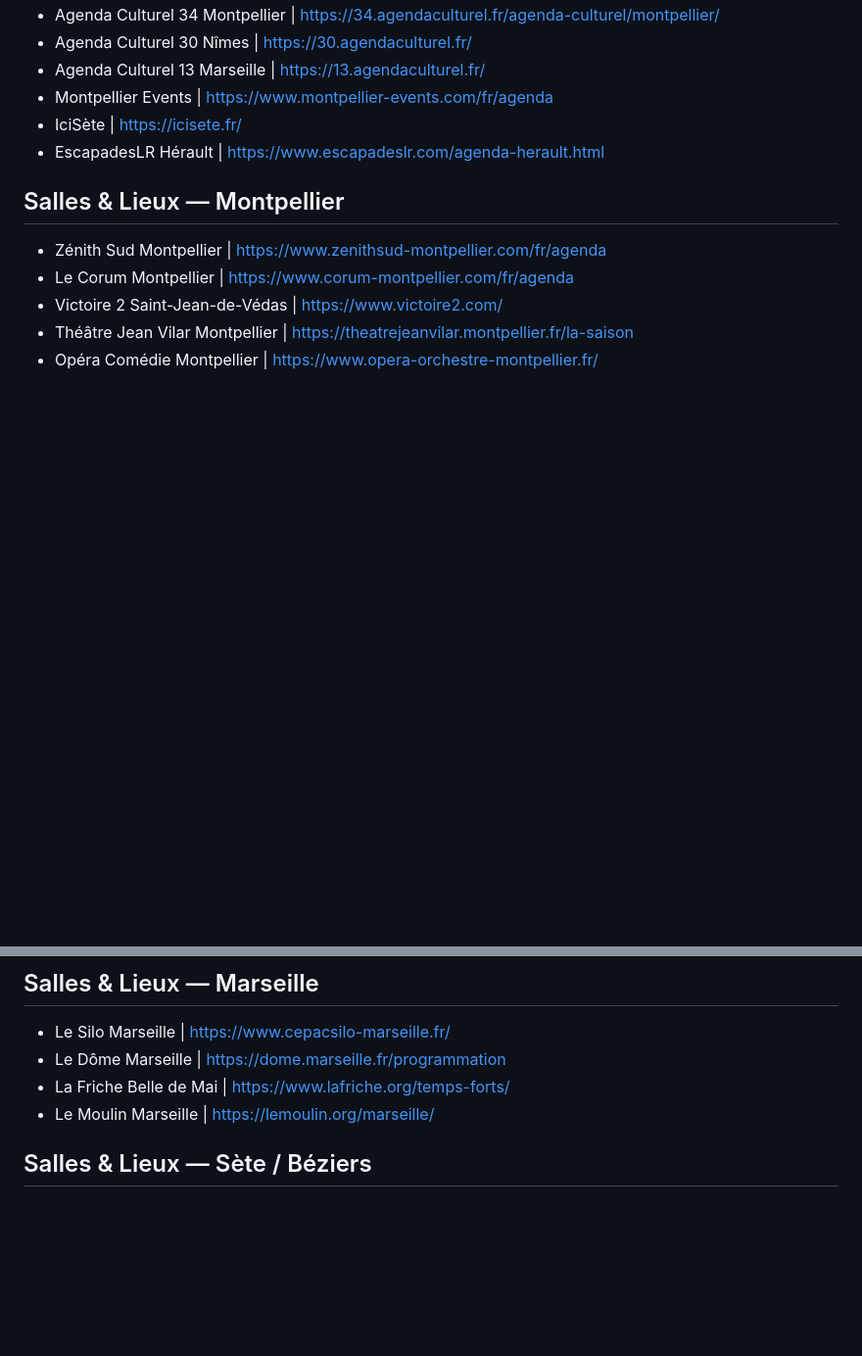
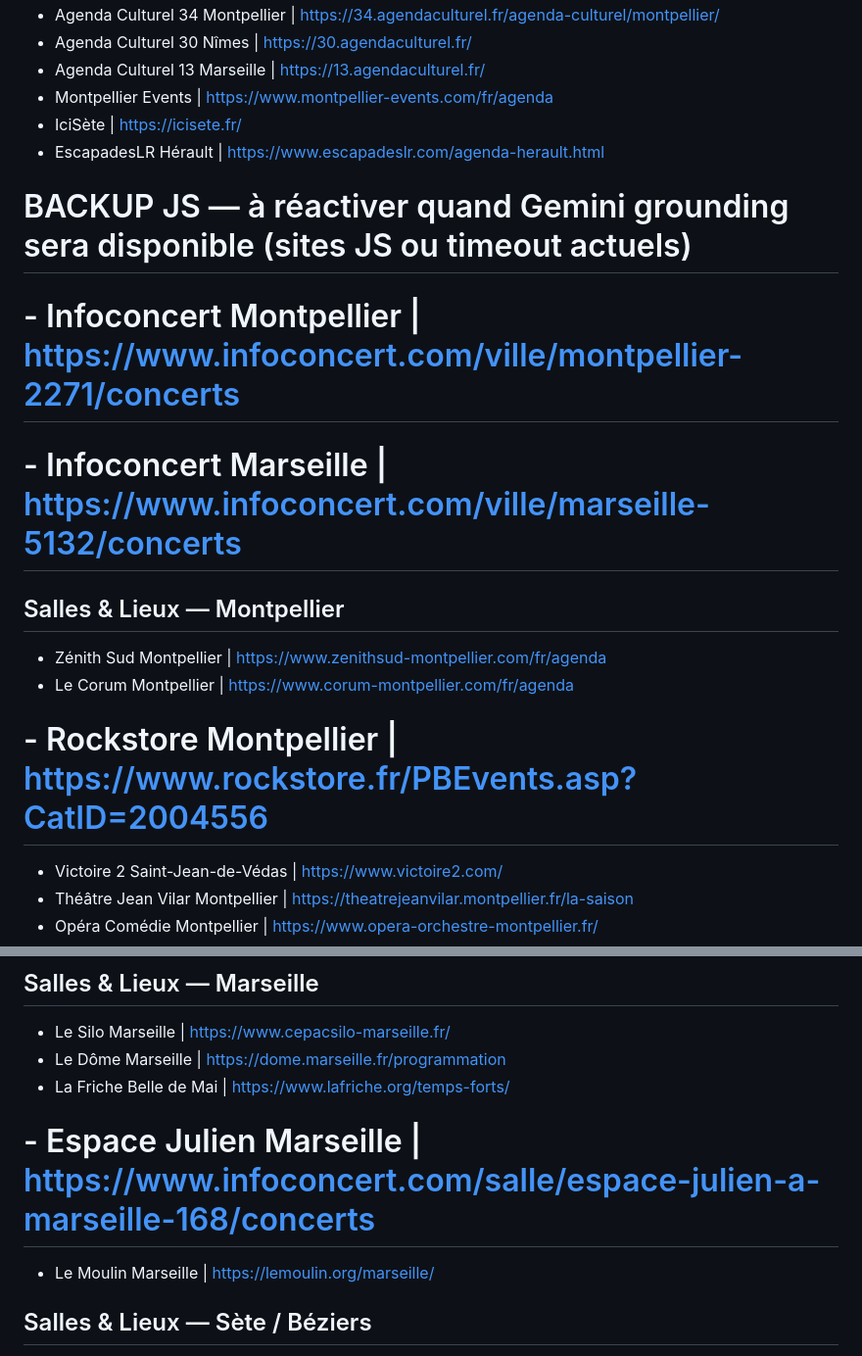
Before and after one commit to Lepachapacha/agenda-sorties, a Markdown page: sources.md, 2 parts joined by grey strips. Shown at 98% size. Rendered like a GitHub page; blank space fills up the shorter version.

Commit message:
fix: sources JS en commentaire (backup pour Gemini grounding futur)

```diff
--- a/sources.md
+++ b/sources.md
@@ -14,10 +14,14 @@
 - Montpellier Events | https://www.montpellier-events.com/fr/agenda
 - IciSète | https://icisete.fr/
 - EscapadesLR Hérault | https://www.escapadeslr.com/agenda-herault.html
+# BACKUP JS — à réactiver quand Gemini grounding sera disponible (sites JS ou timeout actuels)
+# - Infoconcert Montpellier | https://www.infoconcert.com/ville/montpellier-2271/concerts
+# - Infoconcert Marseille | https://www.infoconcert.com/ville/marseille-5132/concerts
 
 ## Salles & Lieux — Montpellier
 - Zénith Sud Montpellier | https://www.zenithsud-montpellier.com/fr/agenda
 - Le Corum Montpellier | https://www.corum-montpellier.com/fr/agenda
+# - Rockstore Montpellier | https://www.rockstore.fr/PBEvents.asp?CatID=2004556
 - Victoire 2 Saint-Jean-de-Védas | https://www.victoire2.com/
 - Théâtre Jean Vilar Montpellier | https://theatrejeanvilar.montpellier.fr/la-saison
 - Opéra Comédie Montpellier | https://www.opera-orchestre-montpellier.fr/
@@ -34,6 +38,7 @@
 - Le Silo Marseille | https://www.cepacsilo-marseille.fr/
 - Le Dôme Marseille | https://dome.marseille.fr/programmation
 - La Friche Belle de Mai | https://www.lafriche.org/temps-forts/
+# - Espace Julien Marseille | https://www.infoconcert.com/salle/espace-julien-a-marseille-168/concerts
 - Le Moulin Marseille | https://lemoulin.org/marseille/
 
 ## Salles & Lieux — Sète / Béziers
```
